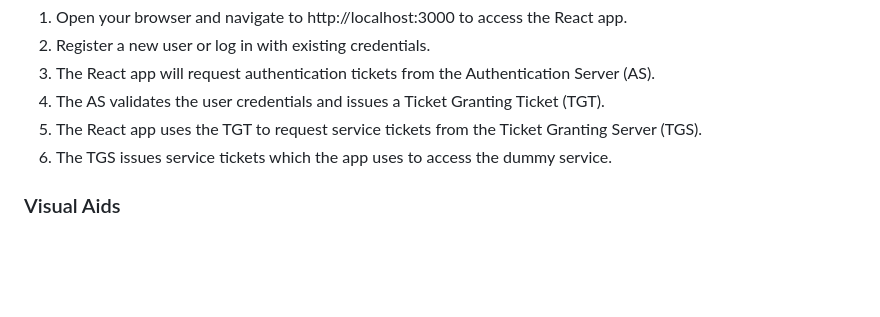
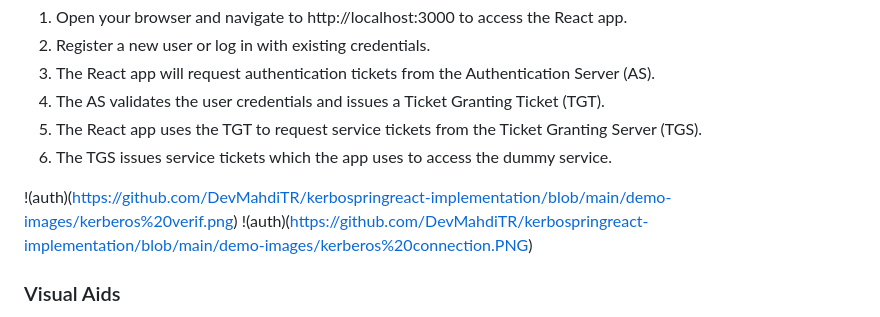
Before and after one commit to DevMahdiTR/kerbospringreact-implementation, a Markdown page: README.md, the part around the change. Rendered like a GitHub page; blank space fills up the shorter version.

```diff
--- a/README.md
+++ b/README.md
@@ -72,6 +72,8 @@ The application simulates a Kerberos-based authentication system. Users can auth
 5. The React app uses the TGT to request service tickets from the Ticket Granting Server (TGS).
 6. The TGS issues service tickets which the app uses to access the dummy service.
 
+!(auth)(https://github.com/DevMahdiTR/kerbospringreact-implementation/blob/main/demo-images/kerberos%20verif.png)
+!(auth)(https://github.com/DevMahdiTR/kerbospringreact-implementation/blob/main/demo-images/kerberos%20connection.PNG)
 ### Visual Aids
 1. Login Page:
 2. Authentication Flow Diagram:
```
